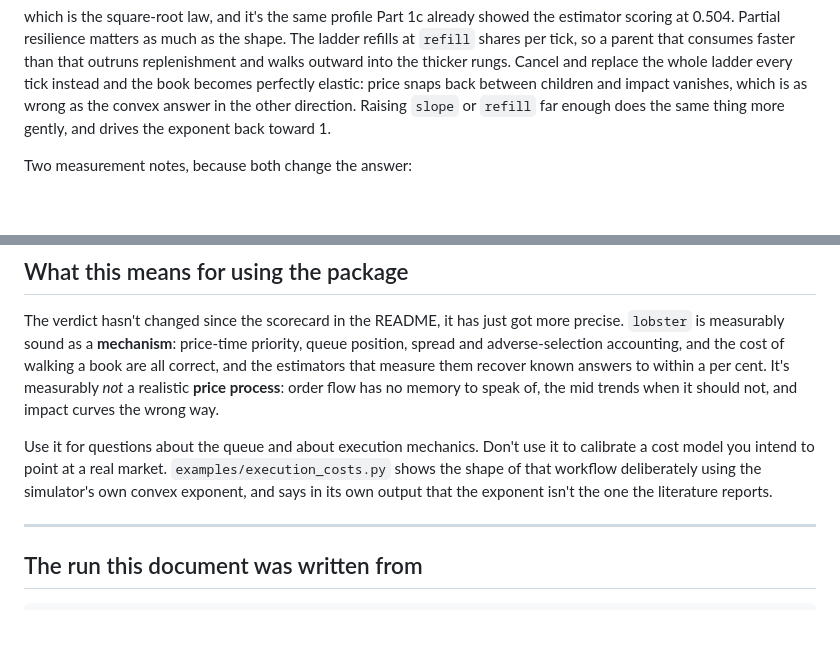
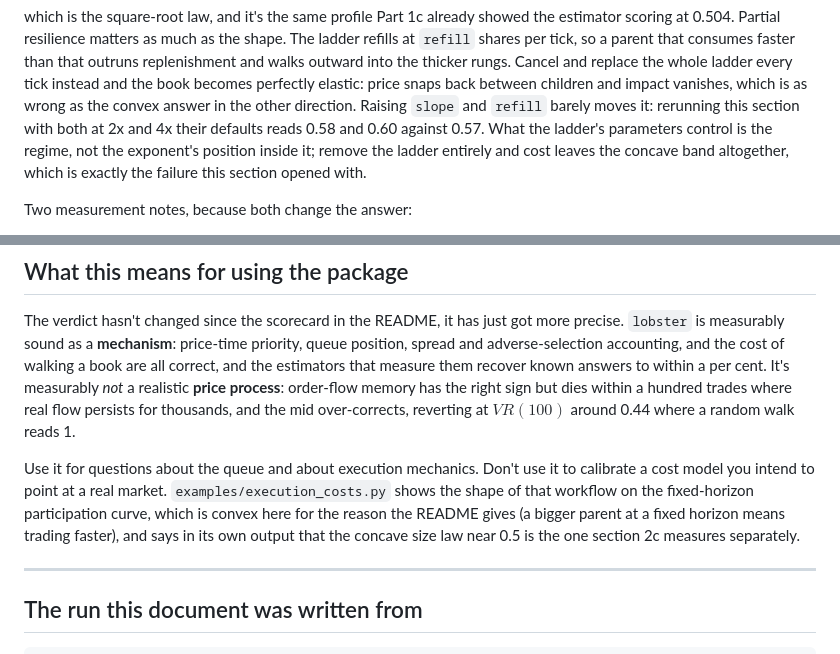
Before and after one commit to superkush06/lobster, a Markdown page: docs/validation.md, 2 parts joined by grey strips. Rendered like a GitHub page; blank space fills up the shorter version.

```diff
--- a/docs/validation.md
+++ b/docs/validation.md
@@ -159,8 +159,11 @@ consumes faster than that outruns replenishment and walks outward into the
 thicker rungs. Cancel and replace the whole ladder every tick instead and the
 book becomes perfectly elastic: price snaps back between children and impact
 vanishes, which is as wrong as the convex answer in the other direction.
-Raising `slope` or `refill` far enough does the same thing more gently, and
-drives the exponent back toward 1.
+Raising `slope` and `refill` barely moves it: rerunning this section with
+both at 2x and 4x their defaults reads 0.58 and 0.60 against 0.57. What
+the ladder's parameters control is the regime, not the exponent's position
+inside it; remove the ladder entirely and cost leaves the concave band
+altogether, which is exactly the failure this section opened with.
 
 Two measurement notes, because both change the answer:
 
@@ -253,14 +256,18 @@ got more precise. `lobster` is measurably sound as a **mechanism**: price-time
 priority, queue position, spread and adverse-selection accounting, and the
 cost of walking a book are all correct, and the estimators that measure them
 recover known answers to within a per cent. It's measurably *not* a
-realistic **price process**: order flow has no memory to speak of, the mid
-trends when it should not, and impact curves the wrong way.
+realistic **price process**: order-flow memory has the right sign but dies
+within a hundred trades where real flow persists for thousands, and the
+mid over-corrects, reverting at $VR(100)$ around 0.44 where a random walk
+reads 1.
 
 Use it for questions about the queue and about execution mechanics. Don't
 use it to calibrate a cost model you intend to point at a real market.
-`examples/execution_costs.py` shows the shape of that workflow deliberately
-using the simulator's own convex exponent, and says in its own output that
-the exponent isn't the one the literature reports.
+`examples/execution_costs.py` shows the shape of that workflow on the
+fixed-horizon participation curve, which is convex here for the reason the
+README gives (a bigger parent at a fixed horizon means trading faster),
+and says in its own output that the concave size law near 0.5 is the one
+section 2c measures separately.
 
 ---
 
```
Also changed, not shown: docs/theory.md (+41 -27 lines).
